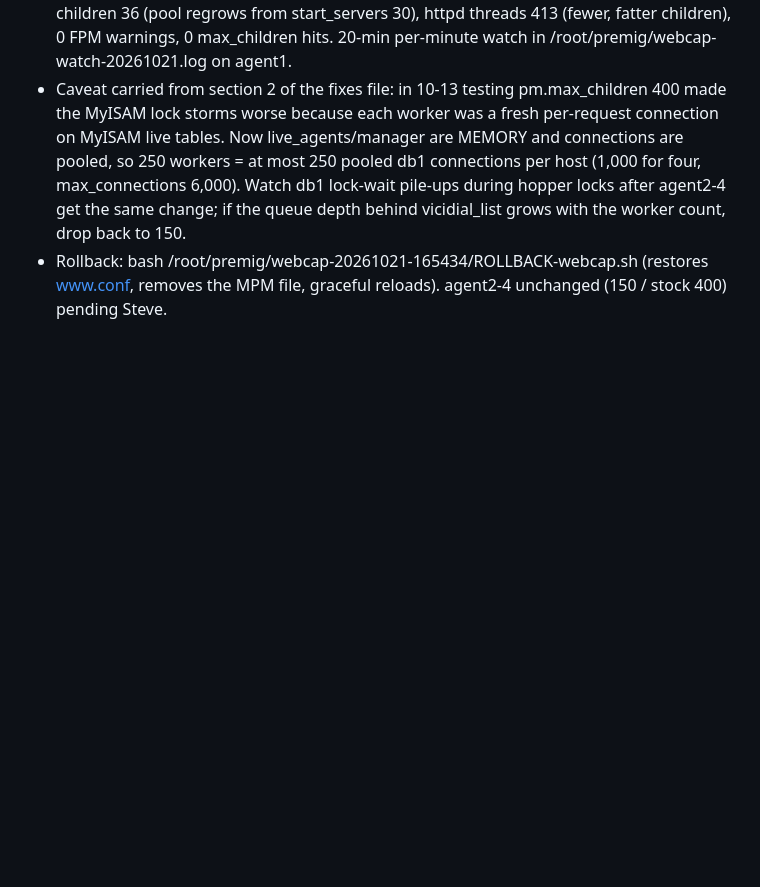
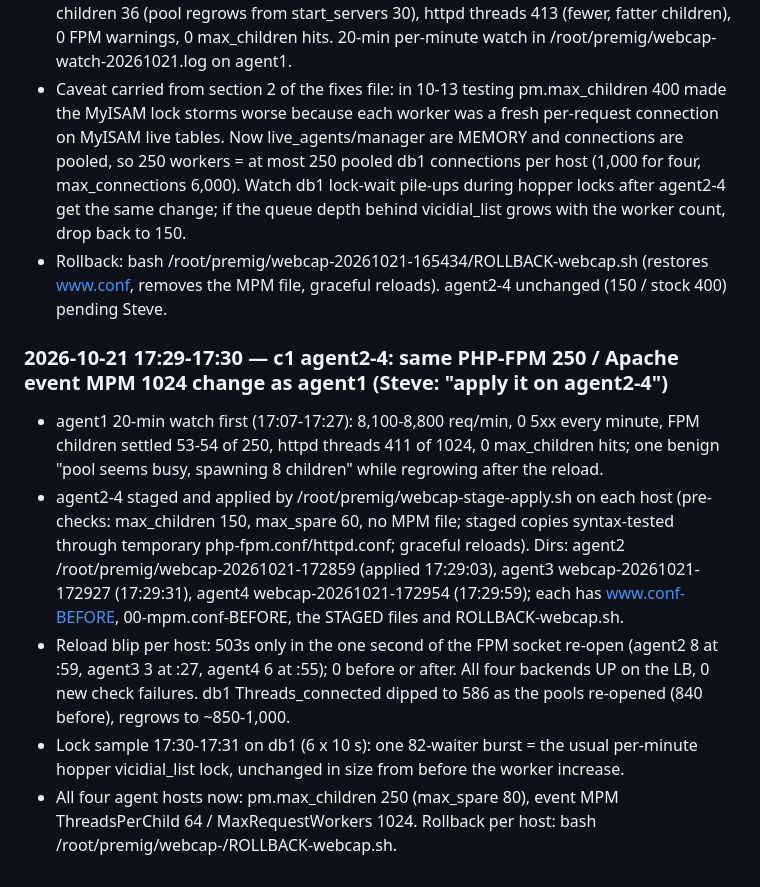
Before and after one commit to GenXoutsourcing/modern_vicidial_installer, a Markdown page: Vicidial Fixes/meetingstech-c1-change-log-2026-10-12-13.md, the part around the change. GitHub-like rendering; blank space fills up the shorter version.

Commit message:
MeetingsTech c1: PHP-FPM 250 / Apache MPM 1024 applied on agent2-4 (2026-10-21 17:29), agent1 watch results
Co-Authored-By: Claude Fable 5.1 <noreply@anthropic.com>

```diff
--- a/Vicidial Fixes/meetingstech-c1-change-log-2026-10-12-13.md
+++ b/Vicidial Fixes/meetingstech-c1-change-log-2026-10-12-13.md
@@ -256,3 +256,10 @@ Wicked by contrast has **43.19 GB of indexes** against 62 GB RAM and only a 95.2
 - After: req/30 s 4,300-4,500 on agent1 vs 3,400-4,000 on agent2 (leastconn spread), FPM children 36 (pool regrows from start_servers 30), httpd threads 413 (fewer, fatter children), 0 FPM warnings, 0 max_children hits. 20-min per-minute watch in /root/premig/webcap-watch-20261021.log on agent1.
 - Caveat carried from section 2 of the fixes file: in 10-13 testing pm.max_children 400 made the MyISAM lock storms worse because each worker was a fresh per-request connection on MyISAM live tables. Now live_agents/manager are MEMORY and connections are pooled, so 250 workers = at most 250 pooled db1 connections per host (1,000 for four, max_connections 6,000). Watch db1 lock-wait pile-ups during hopper locks after agent2-4 get the same change; if the queue depth behind vicidial_list grows with the worker count, drop back to 150.
 - Rollback: bash /root/premig/webcap-20261021-165434/ROLLBACK-webcap.sh (restores www.conf, removes the MPM file, graceful reloads). agent2-4 unchanged (150 / stock 400) pending Steve.
+
+### 2026-10-21 17:29-17:30 — c1 agent2-4: same PHP-FPM 250 / Apache event MPM 1024 change as agent1 (Steve: "apply it on agent2-4")
+- agent1 20-min watch first (17:07-17:27): 8,100-8,800 req/min, 0 5xx every minute, FPM children settled 53-54 of 250, httpd threads 411 of 1024, 0 max_children hits; one benign "pool seems busy, spawning 8 children" while regrowing after the reload.
+- agent2-4 staged and applied by /root/premig/webcap-stage-apply.sh on each host (pre-checks: max_children 150, max_spare 60, no MPM file; staged copies syntax-tested through temporary php-fpm.conf/httpd.conf; graceful reloads). Dirs: agent2 /root/premig/webcap-20261021-172859 (applied 17:29:03), agent3 webcap-20261021-172927 (17:29:31), agent4 webcap-20261021-172954 (17:29:59); each has www.conf-BEFORE, 00-mpm.conf-BEFORE, the STAGED files and ROLLBACK-webcap.sh.
+- Reload blip per host: 503s only in the one second of the FPM socket re-open (agent2 8 at :59, agent3 3 at :27, agent4 6 at :55); 0 before or after. All four backends UP on the LB, 0 new check failures. db1 Threads_connected dipped to 586 as the pools re-opened (840 before), regrows to ~850-1,000.
+- Lock sample 17:30-17:31 on db1 (6 x 10 s): one 82-waiter burst = the usual per-minute hopper vicidial_list lock, unchanged in size from before the worker increase.
+- All four agent hosts now: pm.max_children 250 (max_spare 80), event MPM ThreadsPerChild 64 / MaxRequestWorkers 1024. Rollback per host: bash /root/premig/webcap-<ts>/ROLLBACK-webcap.sh.
```
Also changed, not shown: Vicidial Fixes/meetingstech-c1-fixes-2026-10-13.md (+1 -1 lines).
